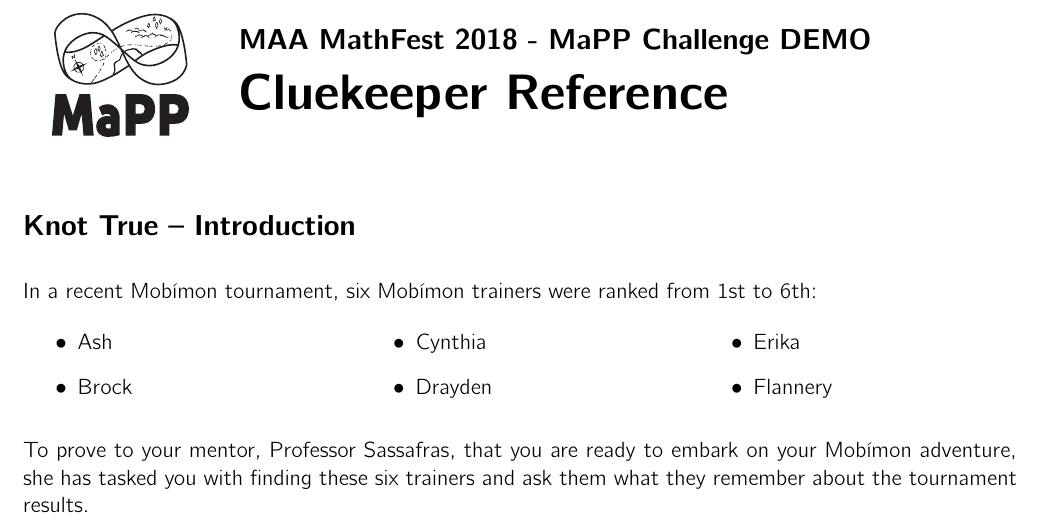
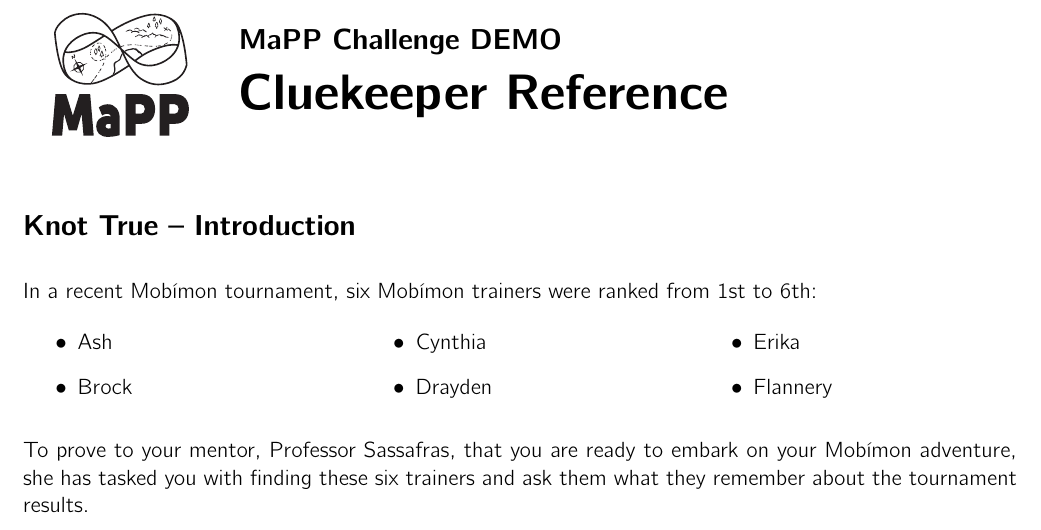
Before and after one commit to MaPPmath/challenge18, a LaTeX document (mapp-challenge-18-game-book.tex): part of page 18 of 21, cut so that both start at the same text. Compiled offline with pdfLaTeX.

Commit message:
plain demo

```diff
--- a/mapp-challenge-18-game-book.tex
+++ b/mapp-challenge-18-game-book.tex
@@ -29,7 +29,7 @@
 
 
 % Contest name macros
-\newcommand{\phEventName}{MAA MathFest 2018 - MaPP Challenge DEMO}
+\newcommand{\phEventName}{MaPP Challenge DEMO}
 \newcommand{\phEventAbbr}{Challenge18}
 
 \title{\phEventName}
```
Also changed, not shown: mapp-challenge-18-game-book.pdf.
